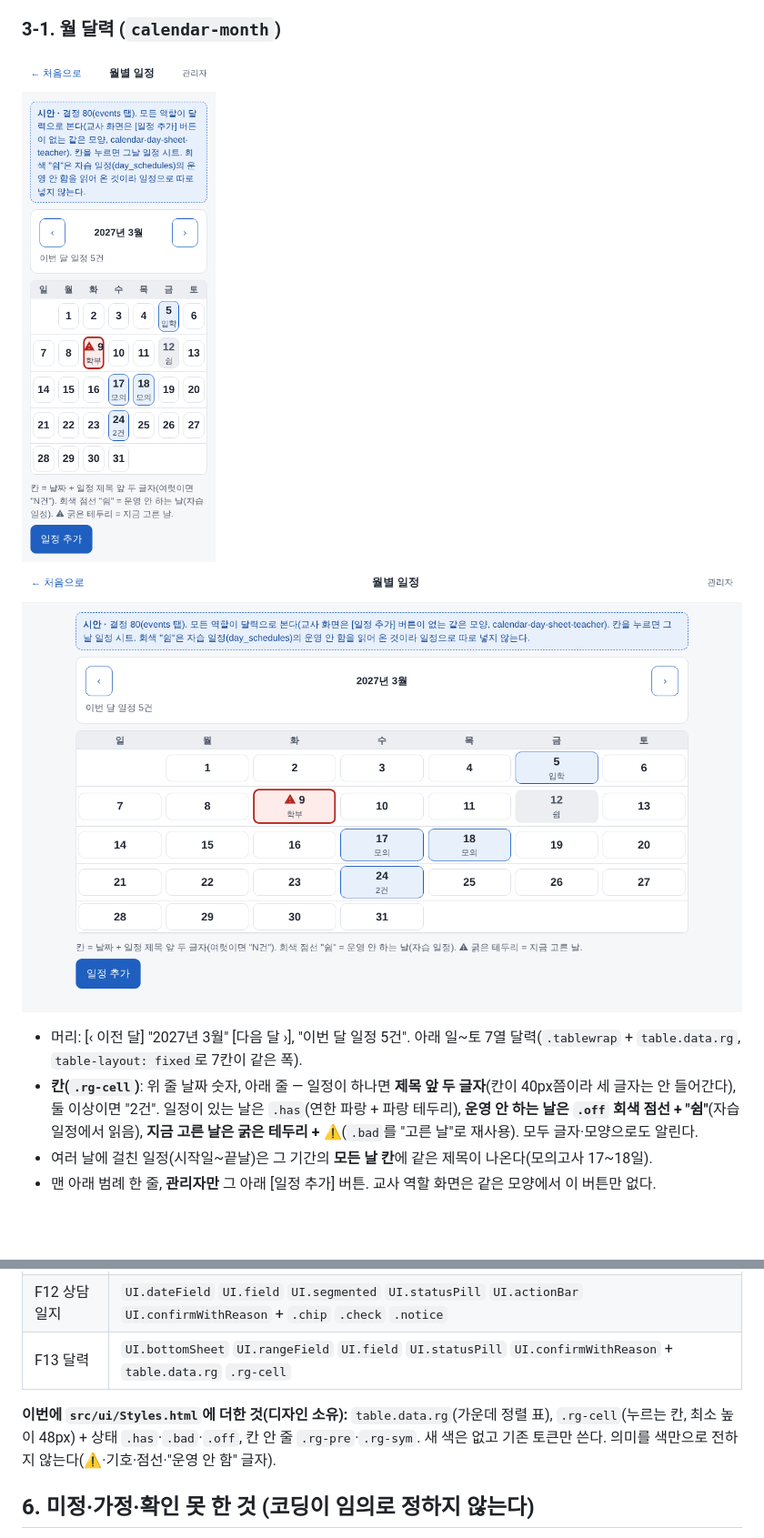
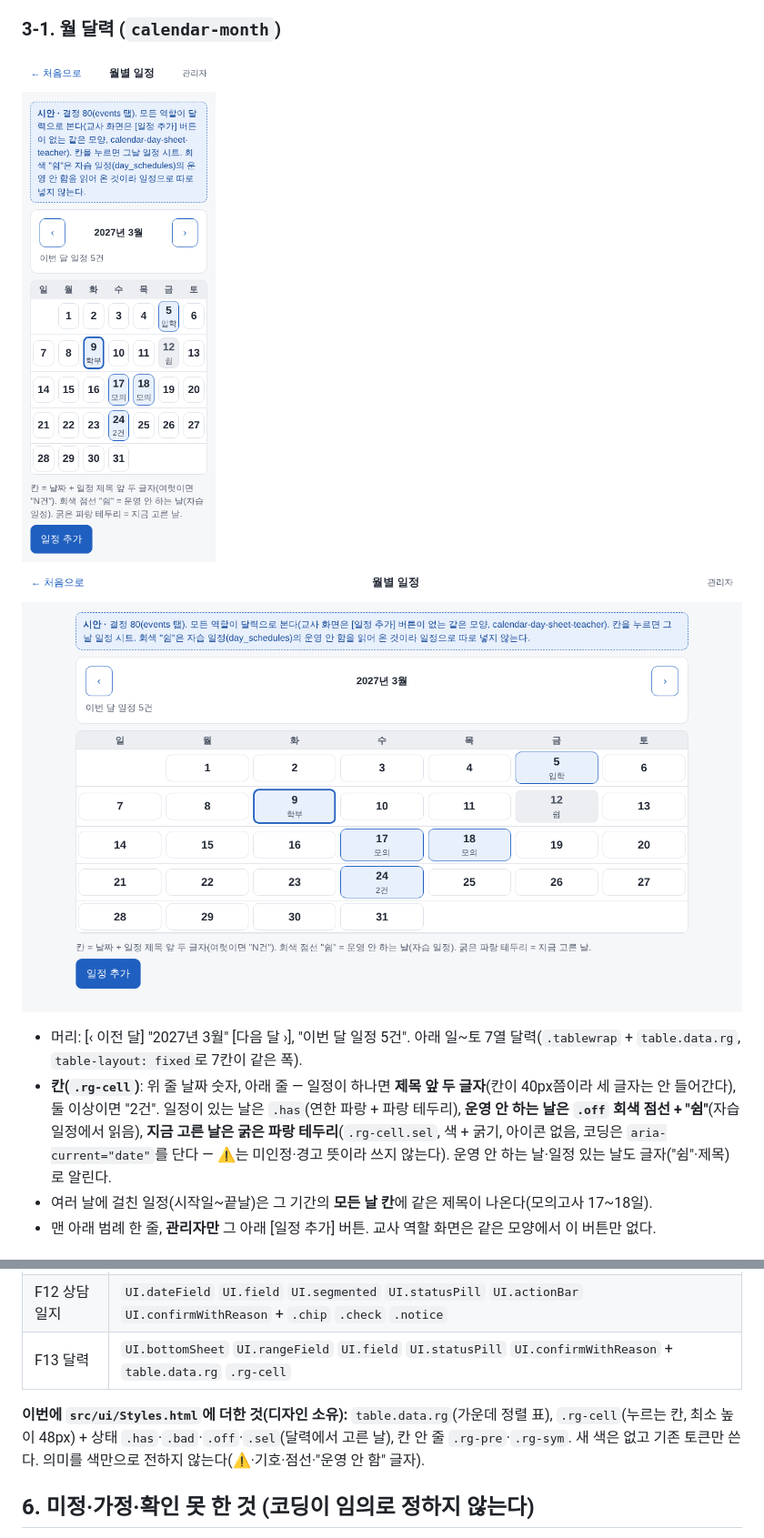
Before and after one commit to yurowa-gif/shinhan1haksa, a Markdown page: docs/design/stage5-screens.md, 2 parts joined by grey strips. Shown at 91% size. GitHub-like rendering; pictures changed too: docs/design/stage5-photos/calendar-month-1280.png, docs/design/stage5-photos/calendar-month.png; blank space fills up the shorter version.

```diff
--- a/docs/design/stage5-screens.md
+++ b/docs/design/stage5-screens.md
@@ -119,7 +119,7 @@
 ![달력](stage5-photos/calendar-month.png) ![PC 달력](stage5-photos/calendar-month-1280.png)
 
 - 머리: [‹ 이전 달] "2027년 3월" [다음 달 ›], "이번 달 일정 5건". 아래 일~토 7열 달력(`.tablewrap` + `table.data.rg`, `table-layout: fixed`로 7칸이 같은 폭).
-- **칸(`.rg-cell`)**: 위 줄 날짜 숫자, 아래 줄 — 일정이 하나면 **제목 앞 두 글자**(칸이 40px쯤이라 세 글자는 안 들어간다), 둘 이상이면 "2건". 일정이 있는 날은 `.has`(연한 파랑 + 파랑 테두리), **운영 안 하는 날은 `.off` 회색 점선 + "쉼"**(자습 일정에서 읽음), **지금 고른 날은 굵은 테두리 + ⚠**(`.bad`를 "고른 날"로 재사용). 모두 글자·모양으로도 알린다.
+- **칸(`.rg-cell`)**: 위 줄 날짜 숫자, 아래 줄 — 일정이 하나면 **제목 앞 두 글자**(칸이 40px쯤이라 세 글자는 안 들어간다), 둘 이상이면 "2건". 일정이 있는 날은 `.has`(연한 파랑 + 파랑 테두리), **운영 안 하는 날은 `.off` 회색 점선 + "쉼"**(자습 일정에서 읽음), **지금 고른 날은 굵은 파랑 테두리**(`.rg-cell.sel`, 색 + 굵기, 아이콘 없음, 코딩은 `aria-current="date"`를 단다 — ⚠는 미인정·경고 뜻이라 쓰지 않는다). 운영 안 하는 날·일정 있는 날도 글자("쉼"·제목)로 알린다.
 - 여러 날에 걸친 일정(시작일~끝날)은 그 기간의 **모든 날 칸**에 같은 제목이 나온다(모의고사 17~18일).
 - 맨 아래 범례 한 줄, **관리자만** 그 아래 [일정 추가] 버튼. 교사 역할 화면은 같은 모양에서 이 버튼만 없다.
 
@@ -165,7 +165,7 @@
 | F12 상담일지 | `UI.dateField` `UI.field` `UI.segmented` `UI.statusPill` `UI.actionBar` `UI.confirmWithReason` + `.chip` `.check` `.notice` |
 | F13 달력 | `UI.bottomSheet` `UI.rangeField` `UI.field` `UI.statusPill` `UI.confirmWithReason` + `table.data.rg` `.rg-cell` |
 
-**이번에 `src/ui/Styles.html`에 더한 것(디자인 소유):** `table.data.rg`(가운데 정렬 표), `.rg-cell`(누르는 칸, 최소 높이 48px) + 상태 `.has`·`.bad`·`.off`, 칸 안 줄 `.rg-pre`·`.rg-sym`. 새 색은 없고 기존 토큰만 쓴다. 의미를 색만으로 전하지 않는다(⚠·기호·점선·"운영 안 함" 글자).
+**이번에 `src/ui/Styles.html`에 더한 것(디자인 소유):** `table.data.rg`(가운데 정렬 표), `.rg-cell`(누르는 칸, 최소 높이 48px) + 상태 `.has`·`.bad`·`.off`·`.sel`(달력에서 고른 날), 칸 안 줄 `.rg-pre`·`.rg-sym`. 새 색은 없고 기존 토큰만 쓴다. 의미를 색만으로 전하지 않는다(⚠·기호·점선·"운영 안 함" 글자).
 
 ## 6. 미정·가정·확인 못 한 것 (코딩이 임의로 정하지 않는다)
 
```
Also changed, not shown: docs/design/stage5-photos/calendar-day-sheet-teacher.png, 3 other files.
